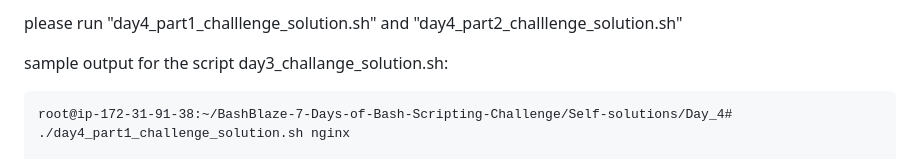
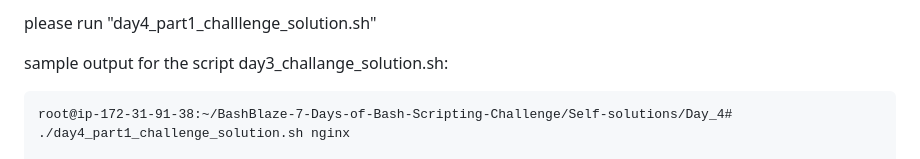
Before and after one commit to prajwalpd7/BashBlaze-7-Days-of-Bash-Scripting-Challenge, a Markdown page: Self-solutions/Day_4/Part1README.md, the part around the change printed below. Rendered like a GitHub page.

```diff
--- a/Self-solutions/Day_4/README.md
+++ b/Self-solutions/Day_4/Part1README.md
@@ -1,4 +1,4 @@
-please run "day4_part1_challlenge_solution.sh" and "day4_part2_challlenge_solution.sh"
+please run "day4_part1_challlenge_solution.sh"
 
 sample output for the script day3_challange_solution.sh:
 
```
Also changed, not shown: other parts of Self-solutions/Day_4/Part1README.md (+2 -0 lines).
